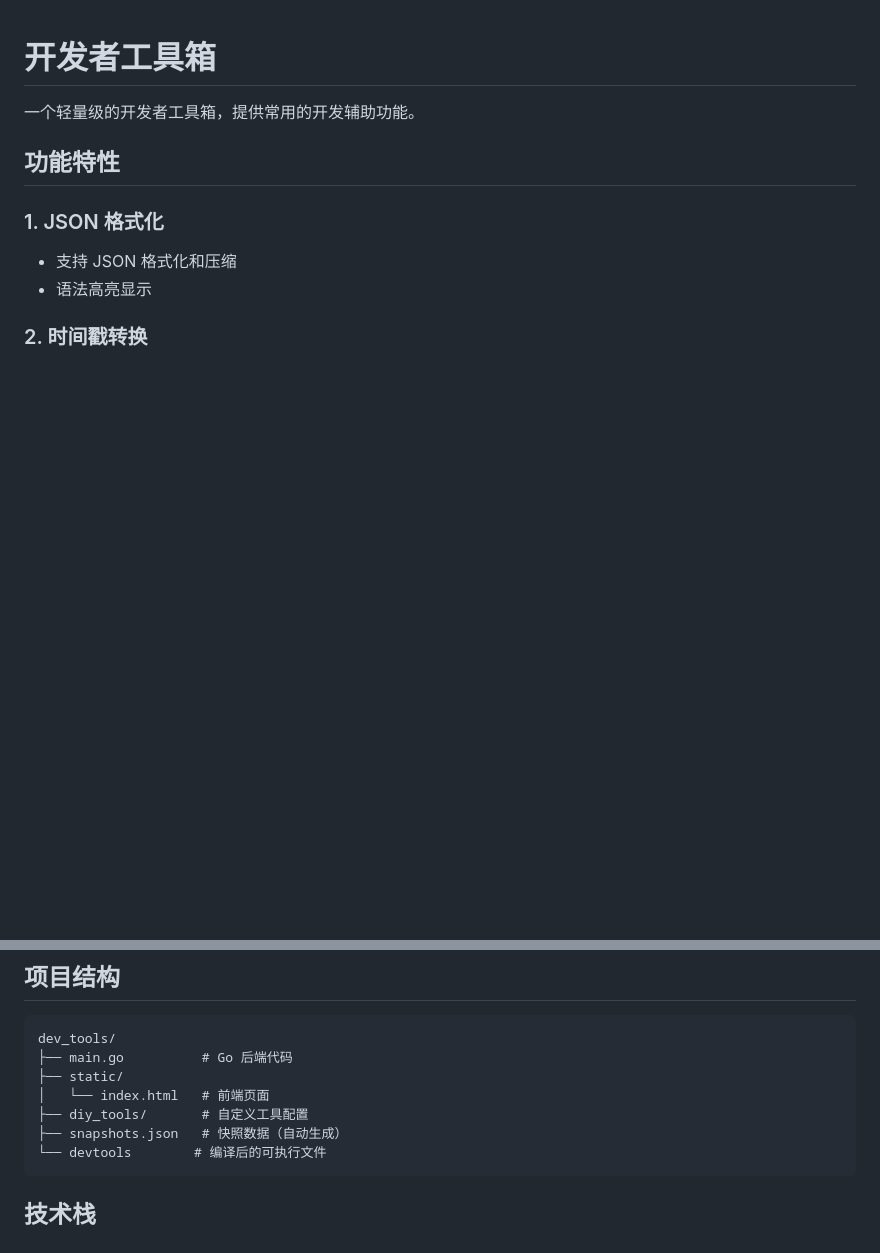
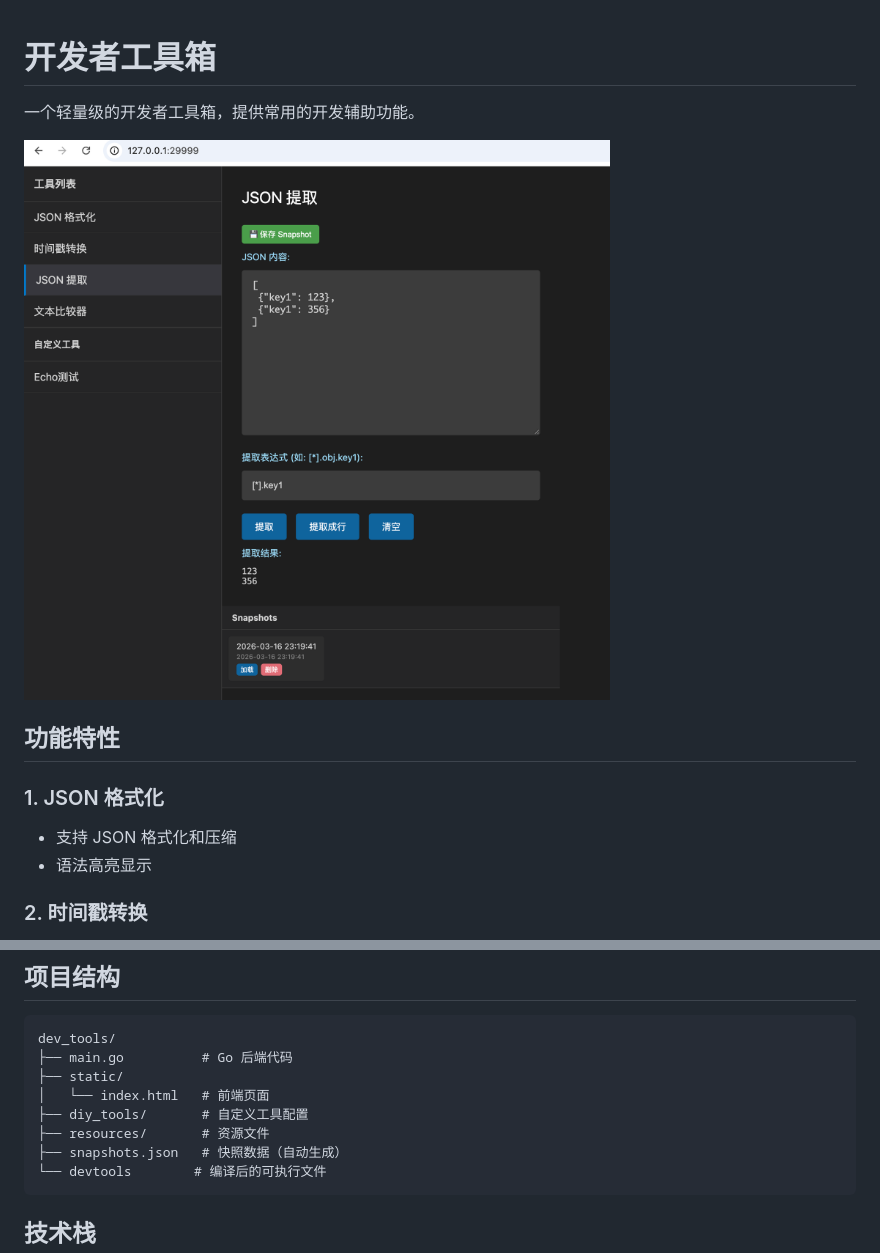
Before and after one commit to kimlongli/dev_tools, a Markdown page: README.md, 2 parts joined by grey strips. GitHub-like rendering; pictures changed too: resources/example.png (added); blank space fills up the shorter version.

Commit message:
docs: 添加示例截图到README

````diff
--- a/README.md
+++ b/README.md
@@ -1,6 +1,8 @@
 # 开发者工具箱
 
 一个轻量级的开发者工具箱，提供常用的开发辅助功能。
+
+![示例截图](resources/example.png)
 
 ## 功能特性
 
@@ -78,6 +80,7 @@ dev_tools/
 ├── static/
 │   └── index.html   # 前端页面
 ├── diy_tools/       # 自定义工具配置
+├── resources/       # 资源文件
 ├── snapshots.json   # 快照数据（自动生成）
 └── devtools        # 编译后的可执行文件
 ```
````
